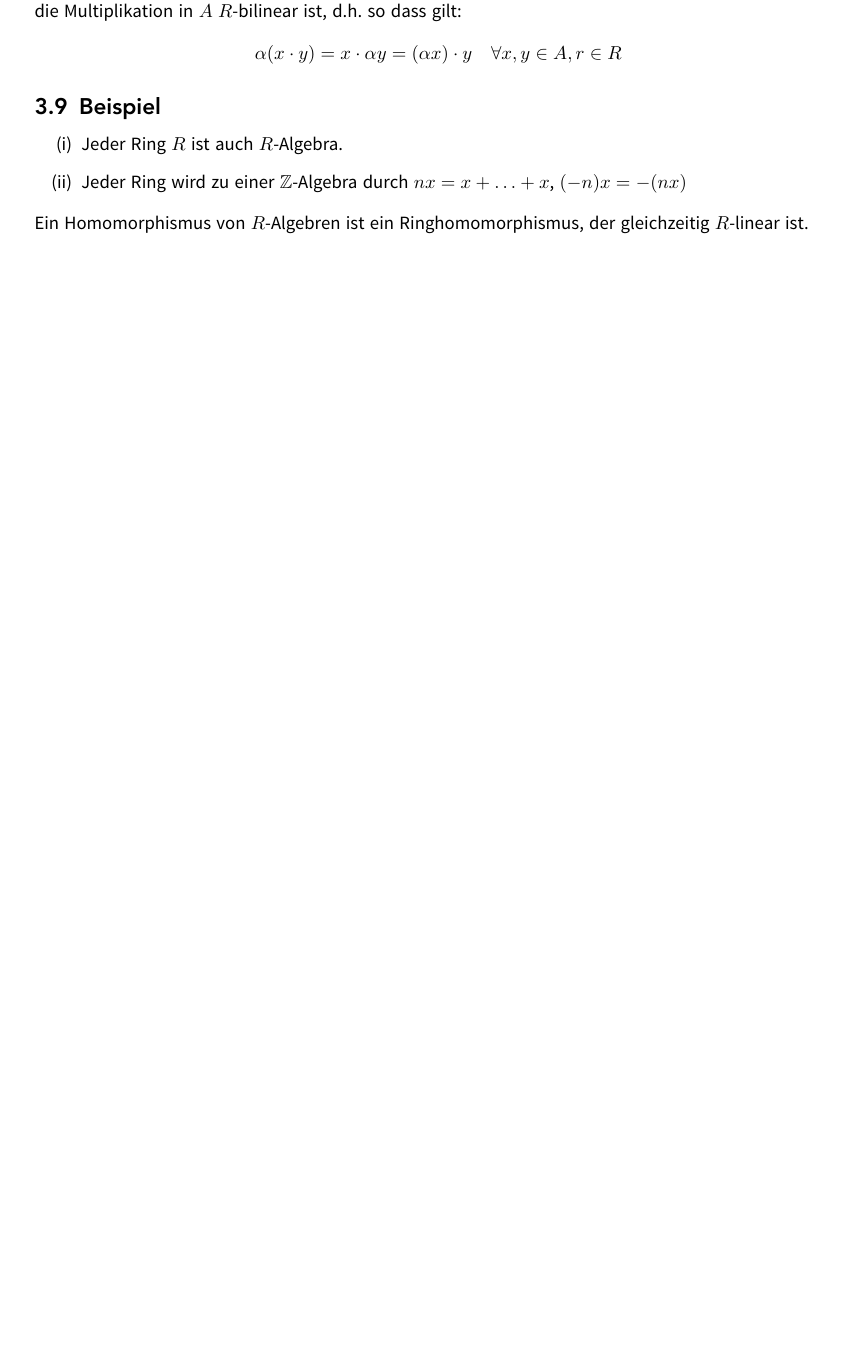
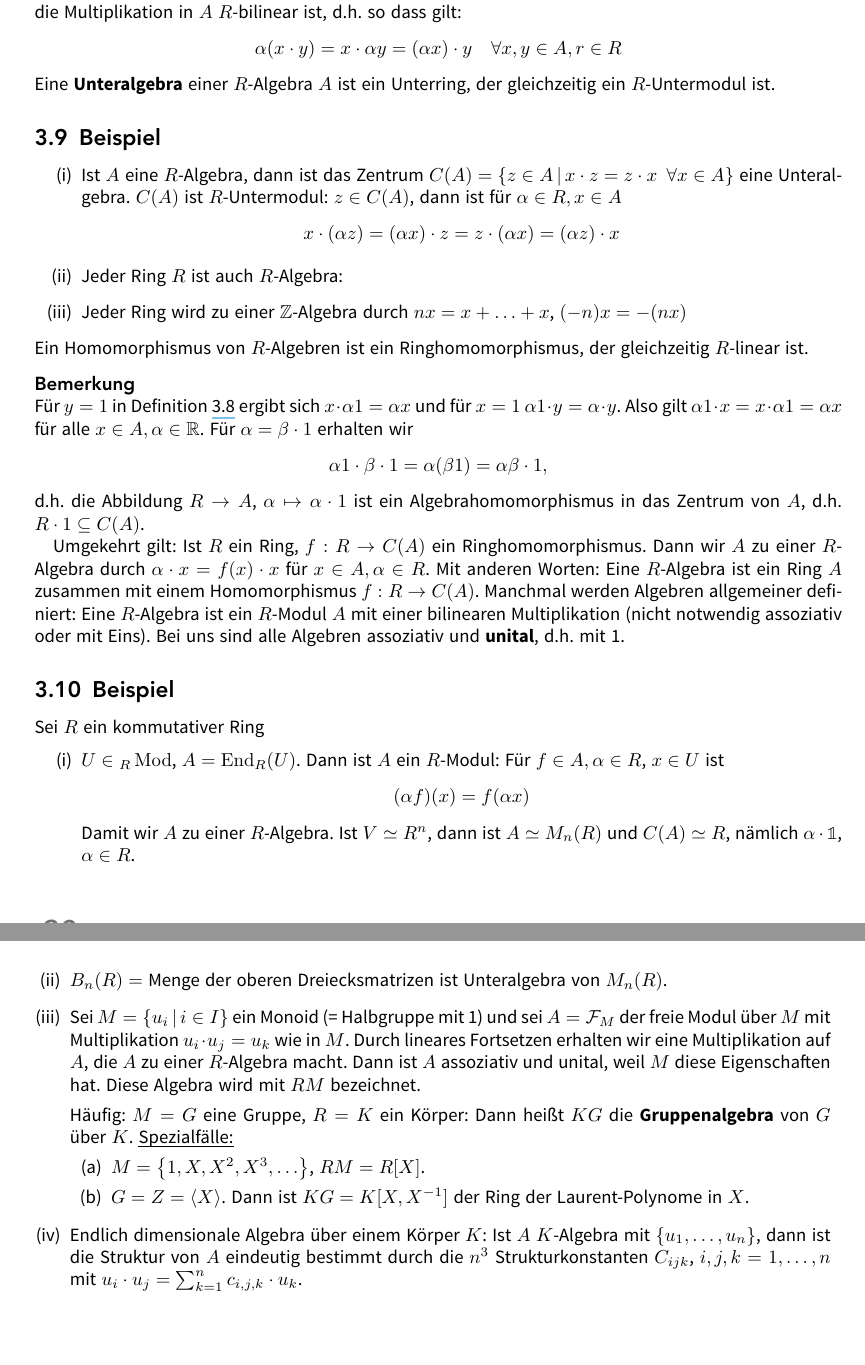
Before and after one commit to JaMeZ-B/LaTeX-wwu-old, a LaTeX document (hoehere_algebra_1/hoehere_algebra.tex): part of page 34 of 38 before the commit and two parts of pages 34 and 35 of 38 after it, the two joined at a grey line, cut so that both start at the same text, the shorter picture padded with empty space. The pictures show the PDF file hoehere_algebra_1/hoehere_algebra.pdf that the author committed with the source.

Commit message:
added first half  of lecture on 26.5.14

```diff
--- a/hoehere_algebra_1/hoehere_algebra.tex
+++ b/hoehere_algebra_1/hoehere_algebra.tex
@@ -1643,11 +1645,51 @@ Sei $R$ ein kommutativer Ring. Eine $R$-Algebra ist ein Ring $A$, der gleichzeit
 \subsection[Beispiele für Algebren]{Beispiel} % (fold)
 \label{sub:39}
 \begin{enumerate}[(i)]
-	\item Jeder Ring $R$ ist auch $R$-Algebra.
+	\item Ist $A$ eine $R$-Algebra, dann ist das Zentrum $C(A) = \set[z \in A]{x \cdot z = z \cdot x \enspace \forall x \in A} $ eine Unteralgebra.
+	$C(A)$ ist $R$-Untermodul: $z \in C(A)$, dann ist für $\alpha \in R, x \in A$
+		\[
+			x \cdot (\alpha z) = (\alpha x) \cdot z = z \cdot (\alpha x) = (\alpha z) \cdot x
+		\]
+	\item Jeder Ring $R$ ist auch $R$-Algebra:
 	\item Jeder Ring wird zu einer $\mathds{Z}$-Algebra durch $n x = x + \ldots + x$, $(-n) x = - (n x)$
 \end{enumerate}
 Ein Homomorphismus von $R$-Algebren ist ein Ringhomomorphismus, der gleichzeitig $R$-linear ist.
+\minisec{Bemerkung}
+Für $y=1$ in Definition \ref{sub:38} ergibt sich $x \cdot  \alpha 1 = \alpha x$ und für $x=1$ $\alpha 1 \cdot y = \alpha \cdot y$. Also gilt
+$\alpha 1  \cdot x = x \cdot  \alpha 1 = \alpha x$ für alle $x \in A, \alpha \in \mathds{R}$. Für $\alpha = \beta \cdot 1$ erhalten wir
+\[
+	\alpha 1 \cdot \beta \cdot 1 = \alpha (\beta 1) = \alpha \beta \cdot 1,
+\]
+d.h. die Abbildung $R \to A$, $\alpha \mapsto \alpha \cdot 1$ ist ein Algebrahomomorphismus in das Zentrum von $A$, d.h. $R \cdot 1 \subseteq C(A)$.
+
+Umgekehrt gilt: Ist $R$ ein Ring, $f : R \to C(A)$ ein Ringhomomorphismus. Dann wir $A$ zu einer $R$-Algebra durch $\alpha \cdot x = f(x) \cdot x$ für $x\in A,\alpha\in R$.
+Mit anderen Worten: Eine $R$-Algebra ist ein Ring $A$ zusammen mit einem Homomorphismus $f : R \to C(A)$. Manchmal werden Algebren allgemeiner definiert: Eine $R$-Algebra
+ist ein $R$-Modul $A$ mit einer bilinearen Multiplikation (nicht notwendig assoziativ oder mit Eins). Bei uns sind alle Algebren assoziativ und \Index{unital}, d.h. mit 1.
 % subsection 39 (end)
+
+\subsection{Beispiel} % (fold)
+\label{sub:310}
+Sei $R$ ein kommutativer Ring
+\begin{enumerate}[(i)]
+	\item $U \in {_R \Mod}$, $A = \End_R(U)$. Dann ist $A$ ein $R$-Modul: Für $f \in A, \alpha \in R$, $x \in U$ ist
+	\[
+		(\alpha f) (x) = f (\alpha x)
+	\]
+	Damit wir $A$ zu einer $R$-Algebra. Ist $V \simeq R^n$, dann ist $A \simeq M_n(R)$ und $C(A) \simeq R$, nämlich $\alpha \cdot \ind$, $\alpha \in R$.
+	\item $B_n(R)=$ Menge der oberen Dreiecksmatrizen ist Unteralgebra von $M_n(R)$.
+	\item Sei $M= \set[u_i]{i \in I}$ ein Monoid (= Halbgruppe mit 1) und sei $A= \mathcal{F}_M$ der freie Modul über $M$ mit Multiplikation $u_i \cdot u_j = u_k$ wie in
+	$M$. Durch lineares Fortsetzen erhalten wir eine Multiplikation auf $A$, die $A$ zu einer $R$-Algebra macht. Dann ist $A$ assoziativ und unital, weil $M$ diese
+	Eigenschaften hat. Diese Algebra wird mit $RM$ bezeichnet.
+
+	Häufig: $M=G$ eine Gruppe, $R=K$ ein Körper: Dann heißt $K G$ die \Index{Gruppenalgebra} von $G$ über $K$. \uline{Spezialfälle:}
+	\begin{enumerate}[(a)]
+		\item $M= \set{1, X, X^2, X^3, \ldots }$, $RM= R[X]$.
+		\item $G=Z = \langle X \rangle$. Dann ist $KG= K[X, X ^{-1}]$ der Ring der Laurent-Polynome in $X$.
+	\end{enumerate}
+	\item Endlich dimensionale Algebra über einem Körper $K$: Ist $A$ $K$-Algebra mit $\set{u_1, \ldots , u_n}$, dann ist die Struktur von $A$ eindeutig bestimmt durch die
+	$n^3$ Strukturkonstanten $C_{ijk}$, $i,j,k = 1, \ldots ,n$ mit $u_i \cdot u_j = \sum_{k=1}^{n} c_{i,j,k} \cdot u_k$.
+\end{enumerate}
+% subsection 310 (end)
 % section 3 (end)
 \newpage
 
```
Also changed, not shown: hoehere_algebra_1/hoehere_algebra.pdf, hoehere_algebra_1/hoehere_algebra.tex (6 more changed lines).
